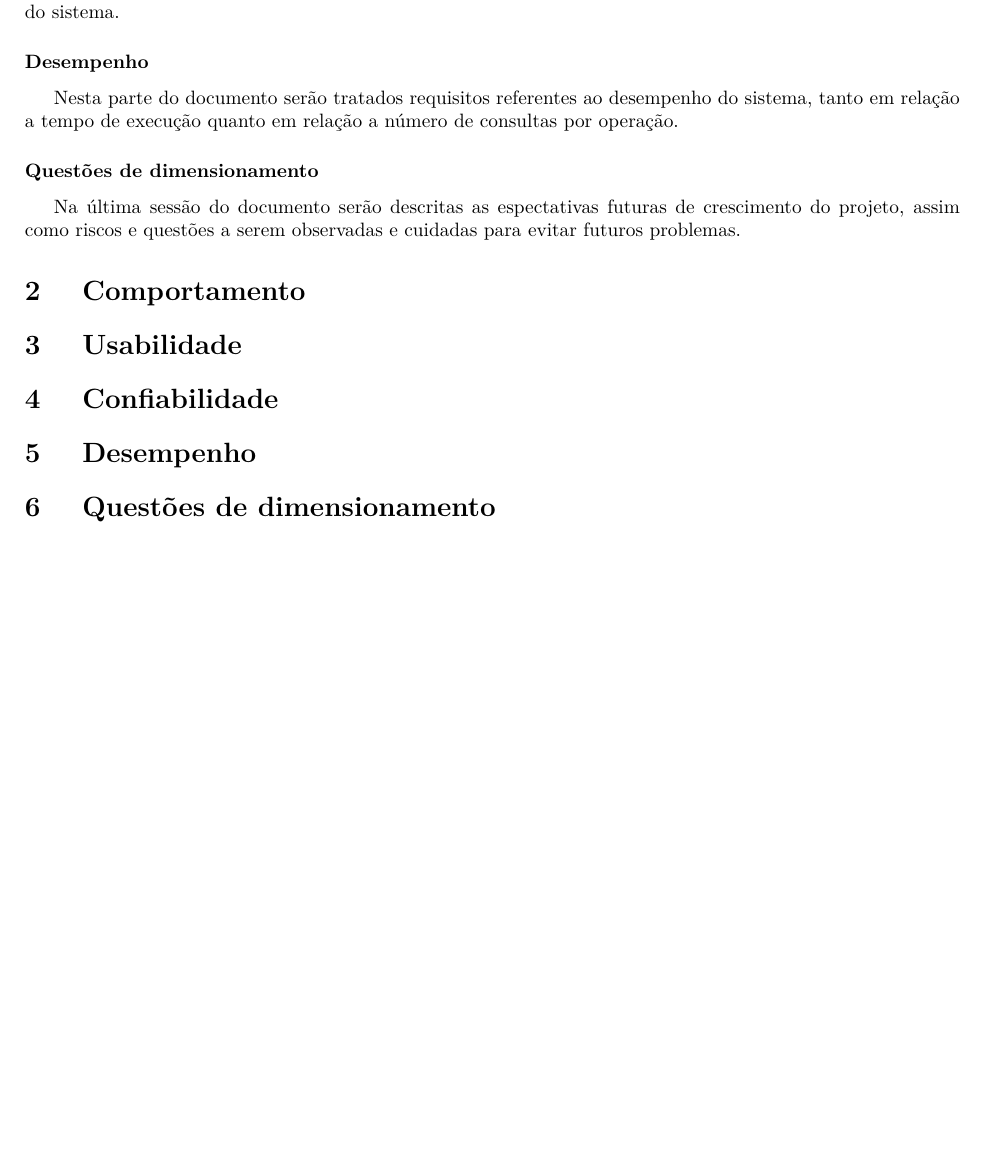
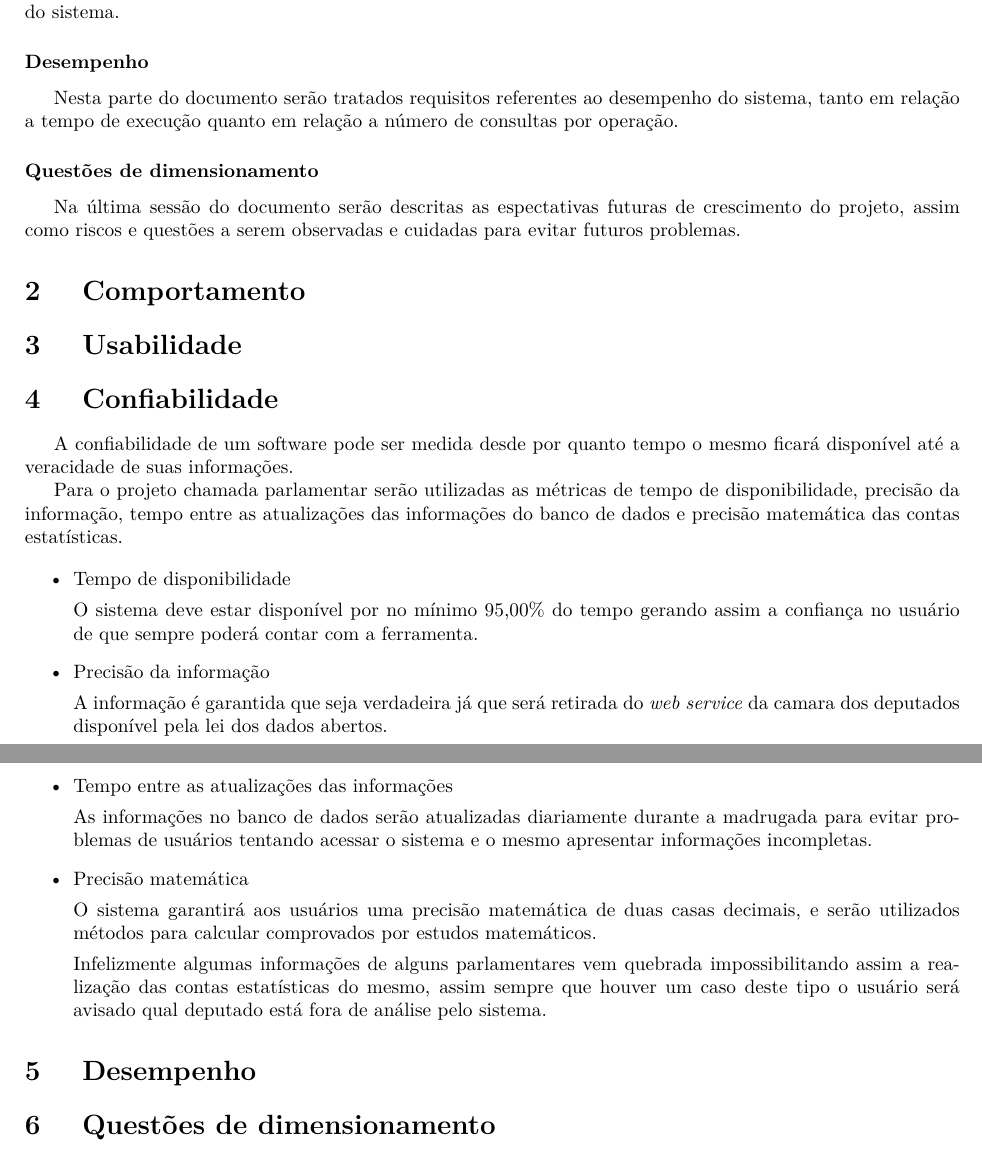
Before and after one commit to Thiagokairala/desenho_especificacoes_suplementares, a LaTeX document (main.tex, which reads conteudo/confiabilidade.tex): part of page 5 of 6 before the commit and two parts of pages 5 and 6 of 7 after it, the two joined at a grey line, cut so that both start at the same text, the shorter picture padded with empty space. Compiled offline with pdfLaTeX; a LaTeX package or settings file that is missing is left out; a missing bibliography style is replaced by a similar one.

Commit message:
Realizado parte de confiabilidade do documento

```diff
--- a/conteudo/confiabilidade.tex
+++ b/conteudo/confiabilidade.tex
@@ -1,5 +1,25 @@
-%[Os requisitos de confiabilidade (do ponto de vista de um ator de negócio) da organização devem ser especificados aqui. Abaixo, algumas sugestões:
+A confiabilidade de um software pode ser medida desde por quanto tempo o mesmo ficará disponível até a veracidade de suas informações.
 
-%·         Disponibilidade - especifique o percentual de tempo disponível ( xx.xx%), horas de uso previstas etc.
+Para o projeto chamada parlamentar serão utilizadas as métricas de tempo de disponibilidade, precisão da informação, tempo entre as atualizações das informações do banco de dados e precisão matemática das contas estatísticas.
 
-%·          Exatidão - especifique a precisão (resolução) e exatidão (por meio de algum padrão conhecido) exigidas na saída.
+\begin{itemize}
+
+	\item{Tempo de disponibilidade}
+
+		O sistema deve estar disponível por no mínimo 95,00\% do tempo gerando assim a confiança no usuário de que sempre poderá contar com a ferramenta.
+
+	\item{Precisão da informação}
+
+		A informação é garantida que seja verdadeira já que será retirada do \textit{web service} da camara dos deputados disponível pela lei dos dados abertos.
+
+	\item{Tempo entre as atualizações das informações}
+
+		As informações no banco de dados serão atualizadas diariamente durante a madrugada para evitar problemas de usuários tentando acessar o sistema e o mesmo apresentar informações incompletas.
+
+	\item{Precisão matemática}
+
+		O sistema garantirá aos usuários uma precisão matemática de duas casas decimais, e serão utilizados métodos para calcular comprovados por estudos matemáticos.
+
+		Infelizmente algumas informações de alguns parlamentares vem quebrada impossibilitando assim a realização das contas estatísticas do mesmo, assim sempre que houver um caso deste tipo o usuário será avisado qual deputado está fora de análise pelo sistema.
+
+\end{itemize}
```
Also changed, not shown: conteudo/commit_log.tex (+1 -4 lines), Área de Especificacoes suplementares.pdf, 5 other files.
